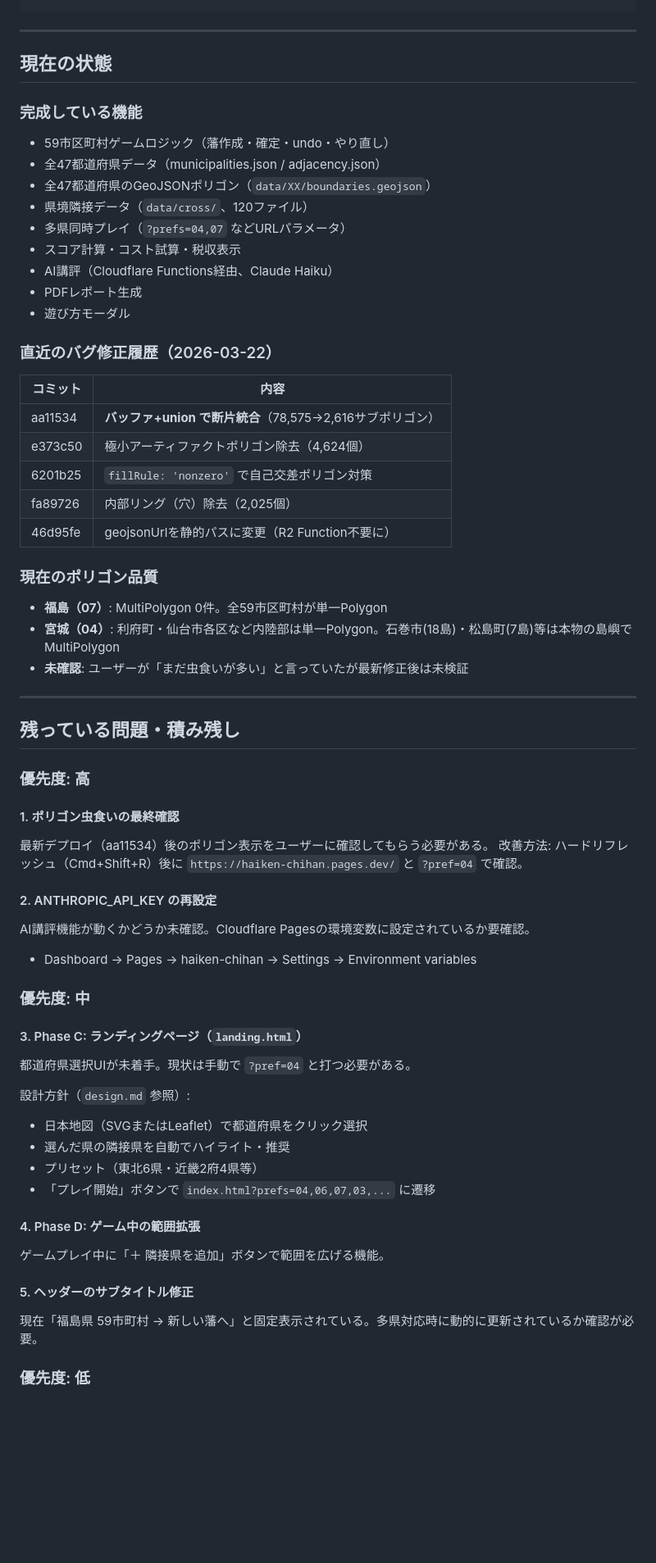
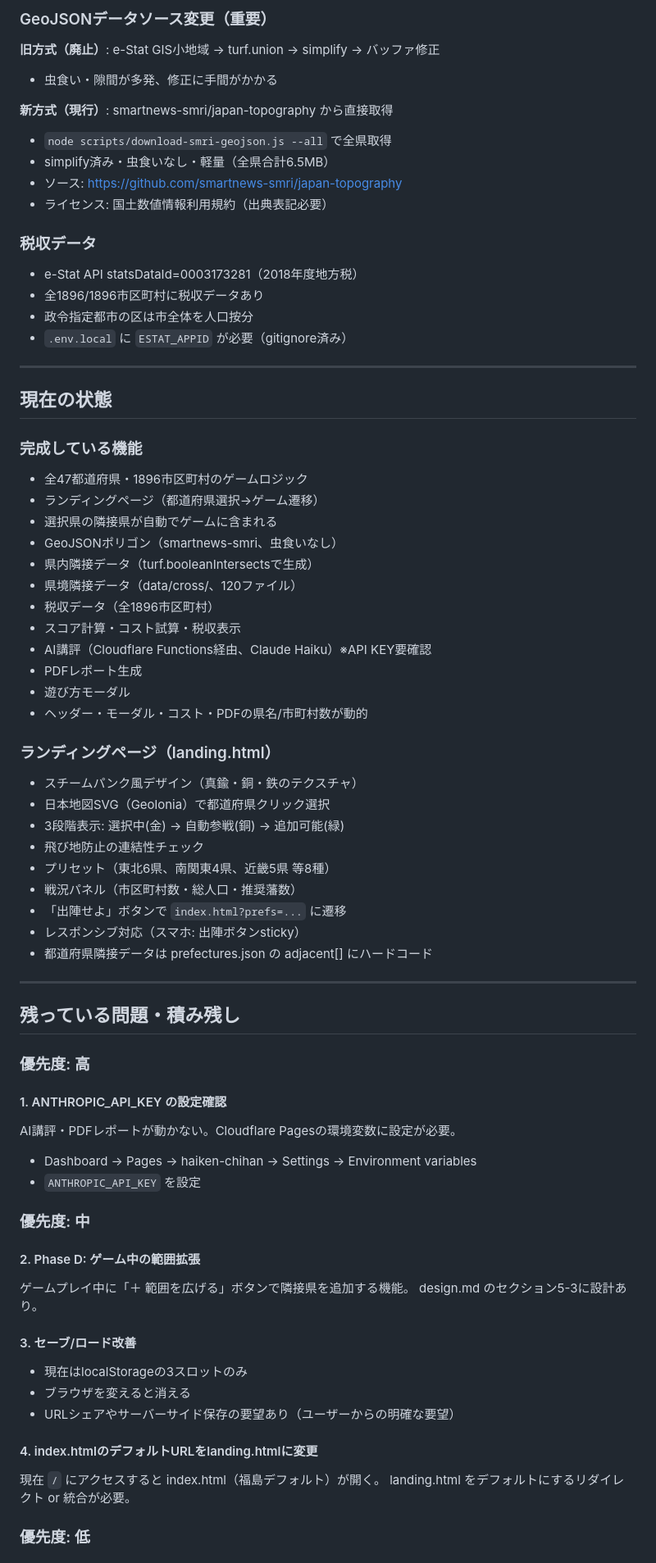
Before and after one commit to TokyoSports-UT9-2618/haiken-chihan, a Markdown page: HANDOVER.md, the part around one of its changes. Shown at 82% size. Drawn GitHub-style; blank space fills up the shorter version.

Commit message:
docs: ハンドオーバー更新（2026-03-29作業分）
Co-Authored-By: Claude Opus 4.6 (1M context) <noreply@anthropic.com>

```diff
--- a/HANDOVER.md
+++ b/HANDOVER.md
@@ -57,34 +81,49 @@
+### GeoJSONデータソース変更（重要）
+
+**旧方式（廃止）**: e-Stat GIS小地域 → turf.union → simplify → バッファ修正
+- 虫食い・隙間が多発、修正に手間がかかる
+
+**新方式（現行）**: smartnews-smri/japan-topography から直接取得
+- `node scripts/download-smri-geojson.js --all` で全県取得
+- simplify済み・虫食いなし・軽量（全県合計6.5MB）
+- ソース: https://github.com/smartnews-smri/japan-topography
+- ライセンス: 国土数値情報利用規約（出典表記必要）
+
+### 税収データ
+
+- e-Stat API statsDataId=0003173281（2018年度地方税）
+- 全1896/1896市区町村に税収データあり
+- 政令指定都市の区は市全体を人口按分
+- `.env.local` に `ESTAT_APPID` が必要（gitignore済み）
 
 ---
 
 ## 現在の状態
 
 ### 完成している機能
-- 59市区町村ゲームロジック（藩作成・確定・undo・やり直し）
-- 全47都道府県データ（municipalities.json / adjacency.json）
-- 全47都道府県のGeoJSONポリゴン（`data/XX/boundaries.geojson`）
-- 県境隣接データ（`data/cross/`、120ファイル）
-- 多県同時プレイ（`?prefs=04,07` などURLパラメータ）
+- 全47都道府県・1896市区町村のゲームロジック
+- ランディングページ（都道府県選択→ゲーム遷移）
+- 選択県の隣接県が自動でゲームに含まれる
+- GeoJSONポリゴン（smartnews-smri、虫食いなし）
+- 県内隣接データ（turf.booleanIntersectsで生成）
+- 県境隣接データ（data/cross/、120ファイル）
+- 税収データ（全1896市区町村）
 - スコア計算・コスト試算・税収表示
-- AI講評（Cloudflare Functions経由、Claude Haiku）
+- AI講評（Cloudflare Functions経由、Claude Haiku）※API KEY要確認
 - PDFレポート生成
 - 遊び方モーダル
+- ヘッダー・モーダル・コスト・PDFの県名/市町村数が動的
 
-### 直近のバグ修正履歴（2026-03-22）
-
-| コミット | 内容 |
-|---|---|
-| aa11534 | **バッファ+union で断片統合**（78,575→2,616サブポリゴン） |
-| e373c50 | 極小アーティファクトポリゴン除去（4,624個） |
-| 6201b25 | `fillRule: 'nonzero'` で自己交差ポリゴン対策 |
-| fa89726 | 内部リング（穴）除去（2,025個） |
-| 46d95fe | geojsonUrlを静的パスに変更（R2 Function不要に） |
-
-### 現在のポリゴン品質
-
-- **福島（07）**: MultiPolygon 0件。全59市区町村が単一Polygon
-- **宮城（04）**: 利府町・仙台市各区など内陸部は単一Polygon。石巻市(18島)・松島町(7島)等は本物の島嶼でMultiPolygon
-- **未確認**: ユーザーが「まだ虫食いが多い」と言っていたが最新修正後は未検証
+### ランディングページ（landing.html）
+- スチームパンク風デザイン（真鍮・銅・鉄のテクスチャ）
+- 日本地図SVG（Geolonia）で都道府県クリック選択
+- 3段階表示: 選択中(金) → 自動参戦(銅) → 追加可能(緑)
+- 飛び地防止の連結性チェック
+- プリセット（東北6県、南関東4県、近畿5県 等8種）
+- 戦況パネル（市区町村数・総人口・推奨藩数）
+- 「出陣せよ」ボタンで `index.html?prefs=...` に遷移
+- レスポンシブ対応（スマホ: 出陣ボタンsticky）
+- 都道府県隣接データは prefectures.json の adjacent[] にハードコード
 
 ---
 
@@ -92,30 +131,25 @@
 
 ### 優先度: 高
 
-#### 1. ポリゴン虫食いの最終確認
-最新デプロイ（aa11534）後のポリゴン表示をユーザーに確認してもらう必要がある。
-改善方法: ハードリフレッシュ（Cmd+Shift+R）後に `https://haiken-chihan.pages.dev/` と `?pref=04` で確認。
-
-#### 2. ANTHROPIC_API_KEY の再設定
-AI講評機能が動くかどうか未確認。Cloudflare Pagesの環境変数に設定されているか要確認。
+#### 1. ANTHROPIC_API_KEY の設定確認
+AI講評・PDFレポートが動かない。Cloudflare Pagesの環境変数に設定が必要。
 - Dashboard → Pages → haiken-chihan → Settings → Environment variables
+- `ANTHROPIC_API_KEY` を設定
 
 ### 優先度: 中
 
-#### 3. Phase C: ランディングページ（`landing.html`）
-都道府県選択UIが未着手。現状は手動で `?pref=04` と打つ必要がある。
+#### 2. Phase D: ゲーム中の範囲拡張
+ゲームプレイ中に「＋ 範囲を広げる」ボタンで隣接県を追加する機能。
+design.md のセクション5-3に設計あり。
 
-設計方針（`design.md` 参照）:
-- 日本地図（SVGまたはLeaflet）で都道府県をクリック選択
-- 選んだ県の隣接県を自動でハイライト・推奨
-- プリセット（東北6県・近畿2府4県等）
-- 「プレイ開始」ボタンで `index.html?prefs=04,06,07,03,...` に遷移
+#### 3. セーブ/ロード改善
+- 現在はlocalStorageの3スロットのみ
+- ブラウザを変えると消える
+- URLシェアやサーバーサイド保存の要望あり（ユーザーからの明確な要望）
 
-#### 4. Phase D: ゲーム中の範囲拡張
-ゲームプレイ中に「＋ 隣接県を追加」ボタンで範囲を広げる機能。
-
-#### 5. ヘッダーのサブタイトル修正
-現在「福島県 59市町村 → 新しい藩へ」と固定表示されている。多県対応時に動的に更新されているか確認が必要。
+#### 4. index.htmlのデフォルトURLをlanding.htmlに変更
+現在 `/` にアクセスすると index.html（福島デフォルト）が開く。
+landing.html をデフォルトにするリダイレクト or 統合が必要。
 
 ### 優先度: 低
 
```
Also changed, not shown: other parts of HANDOVER.md (+68 -92 lines).
